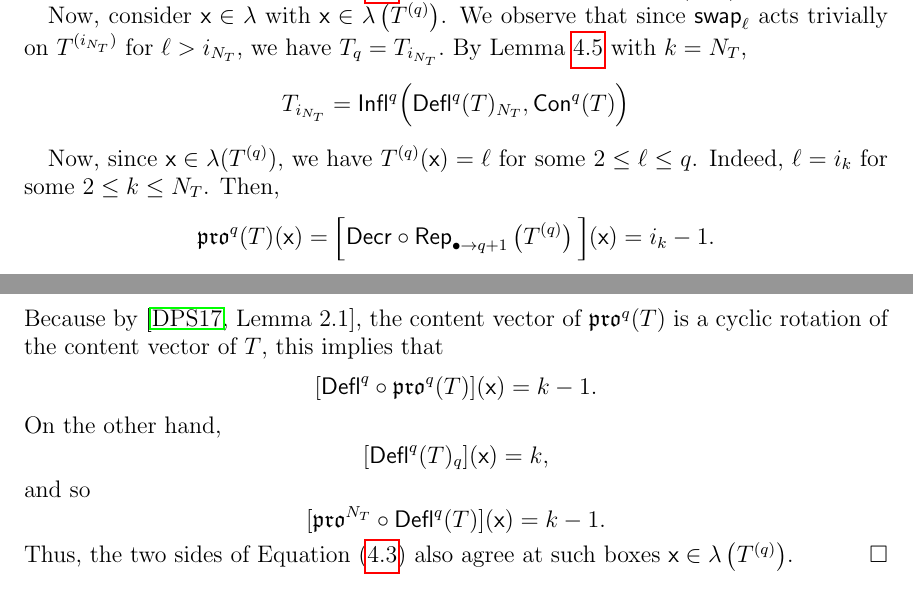
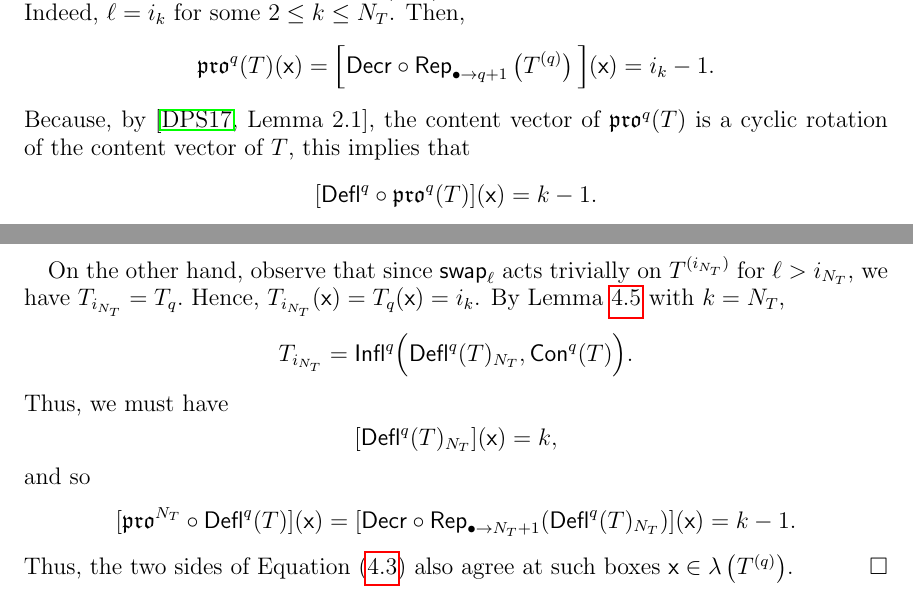
Before and after one commit to dogestoyevsky/ExceptionalPlanePartitions, a LaTeX paper (exceptionals3.tex): two parts of pages 14 and 15 of 25, joined at a grey line, cut at the place of the change. Compiled offline with pdfLaTeX.

Commit message:
finished with lemma 4.7, I get it!

```diff
--- a/exceptionals3.tex
+++ b/exceptionals3.tex
@@ -682,16 +682,13 @@ $
   Thus, the two sides of Equation~(\ref{eq:deflation_commutation}) agree at such a box $\x \notin \lambda
   \left(T^{(q)} \right)$.
 
-Now, consider $\x \in \lambda$ with $\x \in \lambda \left(T^{(q)} \right)$. We observe that since $\swap_\ell$ acts trivially on $T^{(i_{N_T})}$ for $\ell > i_{N_T}$, we have $T_q = T_{i_{N_T}}.$
-By Lemma~\ref{lem:gappy_promotion} with $k = N_T$,
-\[ T_{i_{N_T}} = \tinflate^q \Big( \deflate^q(T)_{N_T}, \content^q(T) \Big) \]
-
-Now, since $\x \in \lambda(T^{(q)})$, we have $T^{(q)}(\x) = \ell$ for some $2 \leq \ell \leq q$. Indeed, $\ell = i_k$ for some $2 \leq k \leq N_T$. Then,
+Now, consider $\x \in \lambda$ with $\x \in \lambda \left(T^{(q)} \right)$.
+We have $T^{(q)}(\x) = \ell$ for some $2 \leq \ell \leq q$. Indeed, $\ell = i_k$ for some $2 \leq k \leq N_T$. Then,
 \[
 \pro^q(T)(\x) =
 \Big[ \decr \circ \rep_{\bullet \to q+1}  \left( T^{(q)} \right) \Big] (\x) = i_k-1.
 \]
-Because by \cite[Lemma~2.1]{DPS}, the content vector of
+Because, by \cite[Lemma~2.1]{DPS}, the content vector of
 $
 \pro^q(T)
 $
@@ -699,13 +696,17 @@ $
  \[
  [\deflate^q \circ \pro^q (T)](\x) = k-1.
  \]
-  On the other hand,
+
+   On the other hand, observe that since $\swap_\ell$ acts trivially on $T^{(i_{N_T})}$ for $\ell > i_{N_T}$, we have $T_{i_{N_T}} = T_q.$ Hence, $T_{i_{N_T}}(\x) = T_q(\x) = i_k$.
+By Lemma~\ref{lem:gappy_promotion} with $k = N_T$,
+\[ T_{i_{N_T}} = \tinflate^q \Big( \deflate^q(T)_{N_T}, \content^q(T) \Big). \]
+Thus, we must have
   \[
-  [ \deflate^q(T)_q](\x) = k,
+  [ \deflate^q(T)_{N_T}](\x) = k,
   \]
    and so
    \[
-   [\pro^{N_T} \circ  \deflate^q(T)](\x) = k-1.\]
+   [\pro^{N_T} \circ  \deflate^q(T)](\x) = [ \decr \circ \rep_{\bullet \to N_T+1} (\deflate^q(T)_{N_T})](\x)  =k-1.\]
    Thus, the two sides of Equation~(\ref{eq:deflation_commutation}) also agree at such boxes $\x \in \lambda
   \left(T^{(q)} \right)$.
 \end{proof}
```
Also changed, not shown: exceptionals3.pdf, 4 other files.
